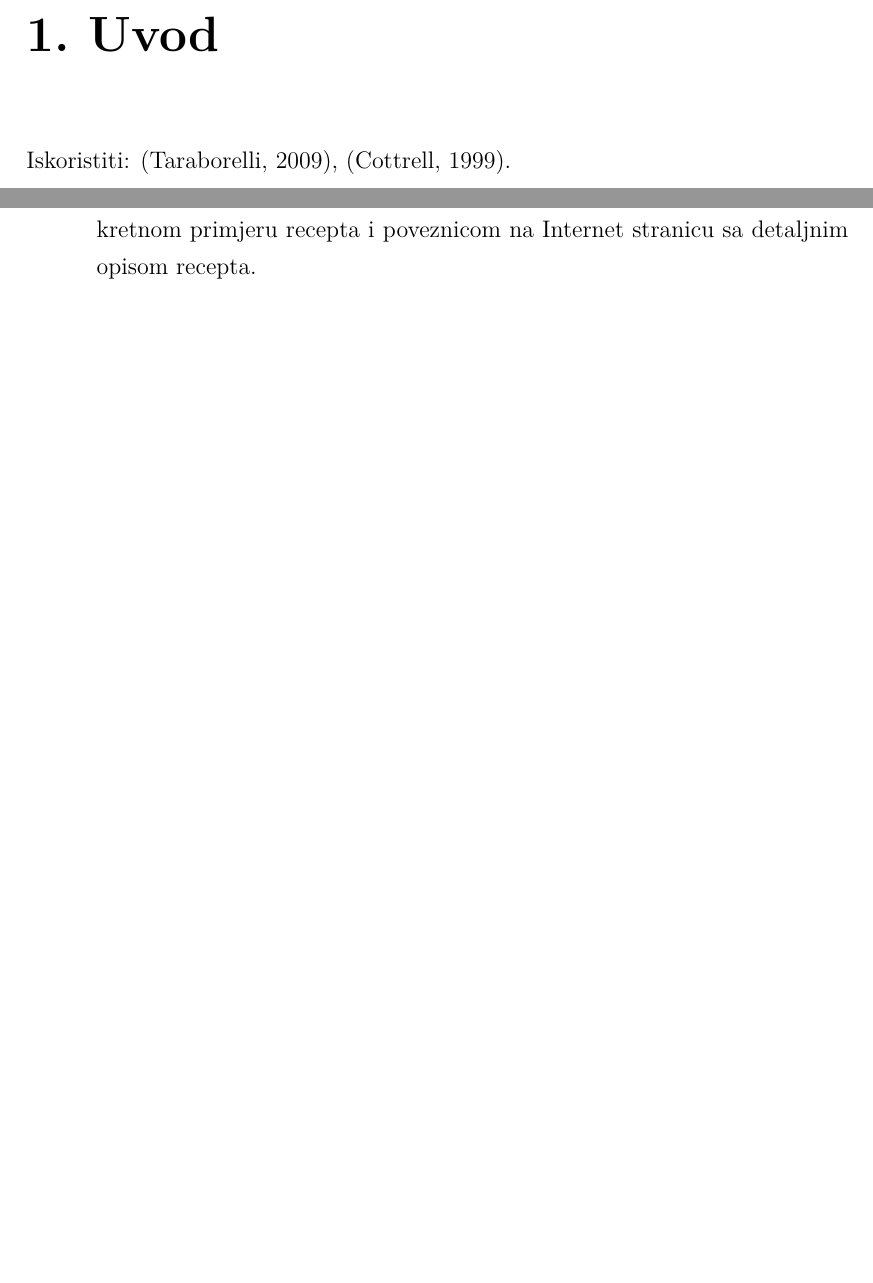
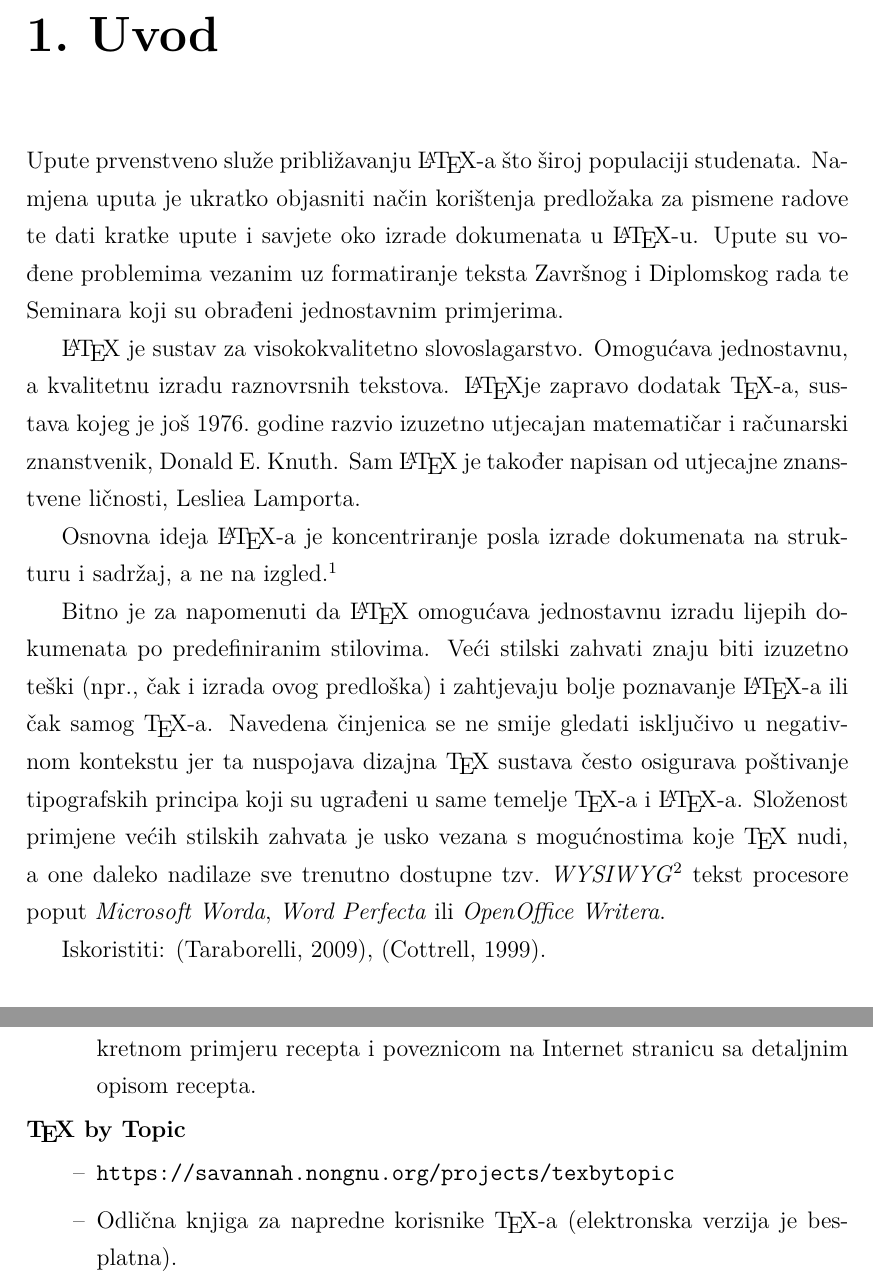
Before and after one commit to Vedrana/fer-latex-templates, a LaTeX thesis (upute/latex-predlozak-upute.tex): two parts of pages 4 and 33 of 34 before the commit and two parts of pages 4 and 34 of 35 after it, joined at a grey line, cut so that both start at the same text, the shorter picture padded with empty space. Compiled offline with pdfLaTeX; a LaTeX package or settings file that is missing is left out.

Commit message:
Dorada uvoda.

```diff
--- a/upute/latex-predlozak-upute.tex
+++ b/upute/latex-predlozak-upute.tex
@@ -37,10 +37,32 @@ opacity=1}]
 \tableofcontents
 
 \chapter{Uvod}
-% TODO: Čemu ovo
-% TODO: Zašto je LaTeX moćan
-% TODO: Navesti da je latex moćan, da su standardne stvari jednostavne i
-% lijepe, ali da za one koje mogu napraviti kaos se treba potruditi :D
+% Zašto upute?
+Upute prvenstveno služe približavanju \LaTeX-a što široj populaciji studenata.
+Namjena uputa je ukratko objasniti način korištenja predložaka za pismene radove
+te dati kratke upute i savjete oko izrade dokumenata u \LaTeX-u. Upute su vođene
+problemima vezanim uz formatiranje teksta Završnog i Diplomskog rada te Seminara
+koji su obrađeni jednostavnim primjerima.
+
+\LaTeX{} je sustav za visokokvalitetno slovoslagarstvo. Omogućava jednostavnu, a
+kvalitetnu izradu raznovrsnih tekstova. \LaTeX je zapravo dodatak \TeX-a, sustava
+kojeg je još 1976.\ godine razvio izuzetno utjecajan matematičar i računarski
+znanstvenik, Donald E.\ Knuth. Sam \LaTeX{} je također napisan od utjecajne
+znanstvene ličnosti, Lesliea Lamporta.
+
+Osnovna ideja \LaTeX-a je koncentriranje posla izrade dokumenata na strukturu i
+sadržaj, a ne na izgled.\footnote{Sličan princip spada u osnove programskog inženjerstva.}
+
+Bitno je za napomenuti da \LaTeX{} omogućava jednostavnu izradu lijepih dokumenata
+po predefiniranim stilovima. Veći stilski zahvati znaju biti izuzetno teški (npr.,
+čak i izrada ovog predloška) i zahtjevaju bolje poznavanje \LaTeX-a ili čak samog
+\TeX-a. Navedena činjenica se ne smije gledati isključivo u negativnom kontekstu jer
+ta nuspojava dizajna \TeX{} sustava često osigurava poštivanje tipografskih principa
+koji su ugrađeni u same temelje \TeX-a i \LaTeX-a. Složenost primjene većih stilskih
+zahvata je usko vezana s mogućnostima koje \TeX{} nudi, a one daleko nadilaze sve
+trenutno dostupne tzv.\ \emph{WYSIWYG}\footnote{What You See Is What You Get} tekst
+procesore poput \emph{Microsoft Worda}, \emph{Word Perfecta} ili \emph{OpenOffice Writera}.
+
 % TODO: O organizaciji dokumenta
 
 % TODO: kolaboracija
@@ -1202,6 +1222,11 @@ Za više informacija, instalaciju i podešavanje navedenih alata konzultirajte:
   konkretnom primjeru recepta i poveznicom na Internet stranicu sa detaljnim
   opisom recepta.
 \end{itemize}
+\textbf{\TeX{} by Topic}
+\begin{itemize}
+  \item \url{https://savannah.nongnu.org/projects/texbytopic}
+  \item Odlična knjiga za napredne korisnike \TeX-a (elektronska verzija je besplatna).
+\end{itemize}
 
 
 % TODO: Napisati sažetak.
```
Also changed, not shown: upute/latex-predlozak-upute.tex (10 more changed lines).
